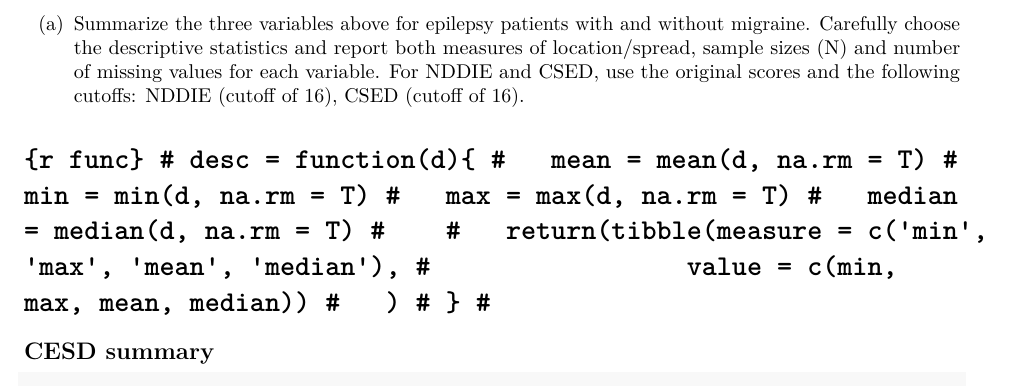
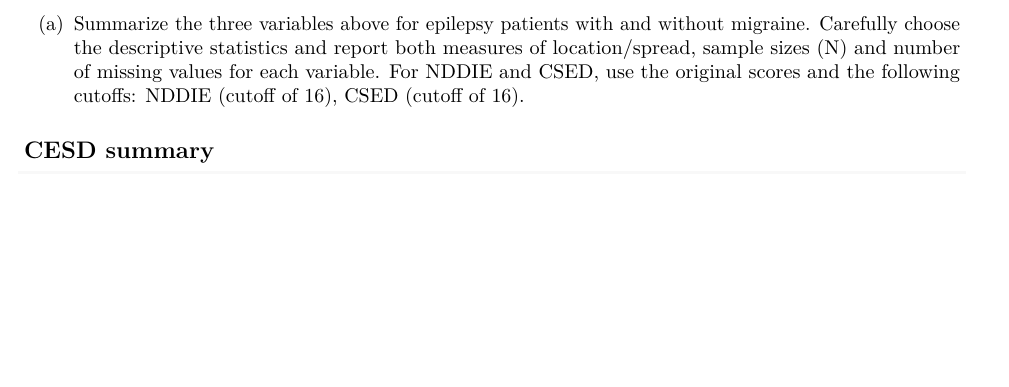
Before and after one commit to alyssamv/P8130_HW2_Prob6, an R Markdown document (Problem6.Rmd): part of page 1 of 2, cut so that both start at the same text, the shorter picture padded with empty space. Rendered offline with R 4.5, knitr and Pandoc, then LaTeX, with nearby package versions; some code elsewhere in the file could not run offline; column names are cleaned by a stand-in for the janitor package.

Commit message:
delete commented code

````diff
--- a/Problem6.Rmd
+++ b/Problem6.Rmd
@@ -29,18 +29,6 @@ head(migraine_data)
 (a) Summarize the three variables above for epilepsy patients with and without migraine. Carefully choose the descriptive statistics and report both measures of location/spread, sample sizes (N) and number of missing values for each variable.
 For NDDIE and CSED, use the original scores and the following cutoffs: NDDIE (cutoff of 16), CSED (cutoff of 16).
 
-# ```{r func}
-# desc = function(d){
-#   mean = mean(d, na.rm = T)
-#   min = min(d, na.rm = T)
-#   max = max(d, na.rm = T)
-#   median = median(d, na.rm = T)
-#
-#   return(tibble(measure = c('min', 'max', 'mean', 'median'),
-#                 value = c(min, max, mean, median))
-#   )
-# }
-# ```
 
 ## CESD summary
 ```{r}
````
